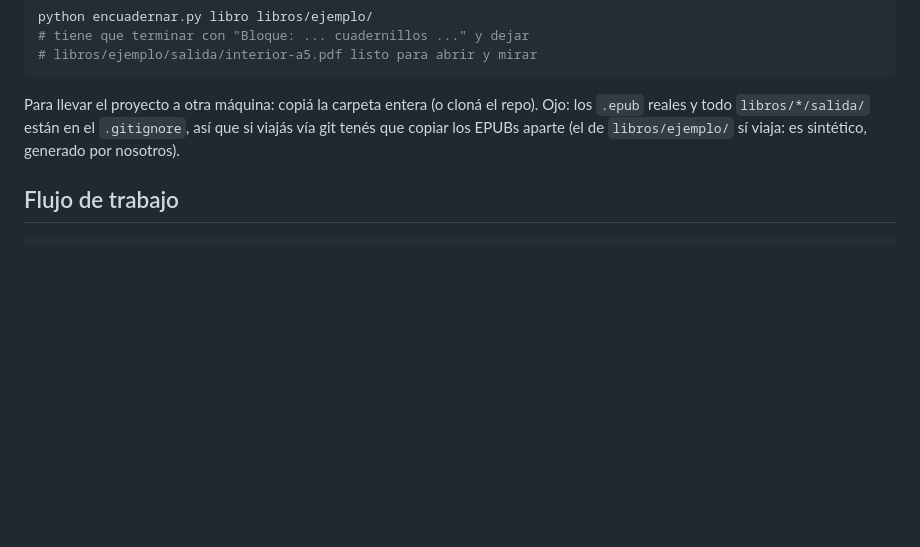
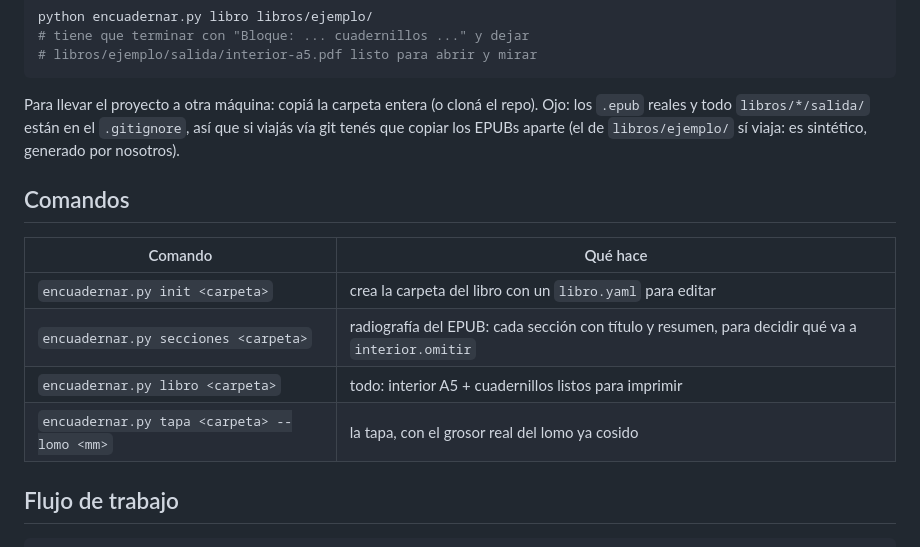
Before and after one commit to lorenzojlamas/epub-to-rl, a Markdown page: README.md, the part around the change. Drawn GitHub-style; blank space fills up the shorter version.

Commit message:
Tabla de comandos al principio del README
Los cuatro subcomandos de un vistazo; antes estaban desperdigados
entre el flujo de trabajo y las secciones de config.

Co-Authored-By: Claude Fable 5 <noreply@anthropic.com>

````diff
--- a/README.md
+++ b/README.md
@@ -73,6 +73,15 @@ el repo). Ojo: los `.epub` reales y todo `libros/*/salida/` están en el
 `.gitignore`, así que si viajás vía git tenés que copiar los EPUBs aparte
 (el de `libros/ejemplo/` sí viaja: es sintético, generado por nosotros).
 
+## Comandos
+
+| Comando | Qué hace |
+|---|---|
+| `encuadernar.py init <carpeta>` | crea la carpeta del libro con un `libro.yaml` para editar |
+| `encuadernar.py secciones <carpeta>` | radiografía del EPUB: cada sección con título y resumen, para decidir qué va a `interior.omitir` |
+| `encuadernar.py libro <carpeta>` | todo: interior A5 + cuadernillos listos para imprimir |
+| `encuadernar.py tapa <carpeta> --lomo <mm>` | la tapa, con el grosor real del lomo ya cosido |
+
 ## Flujo de trabajo
 
 ```bash
````
